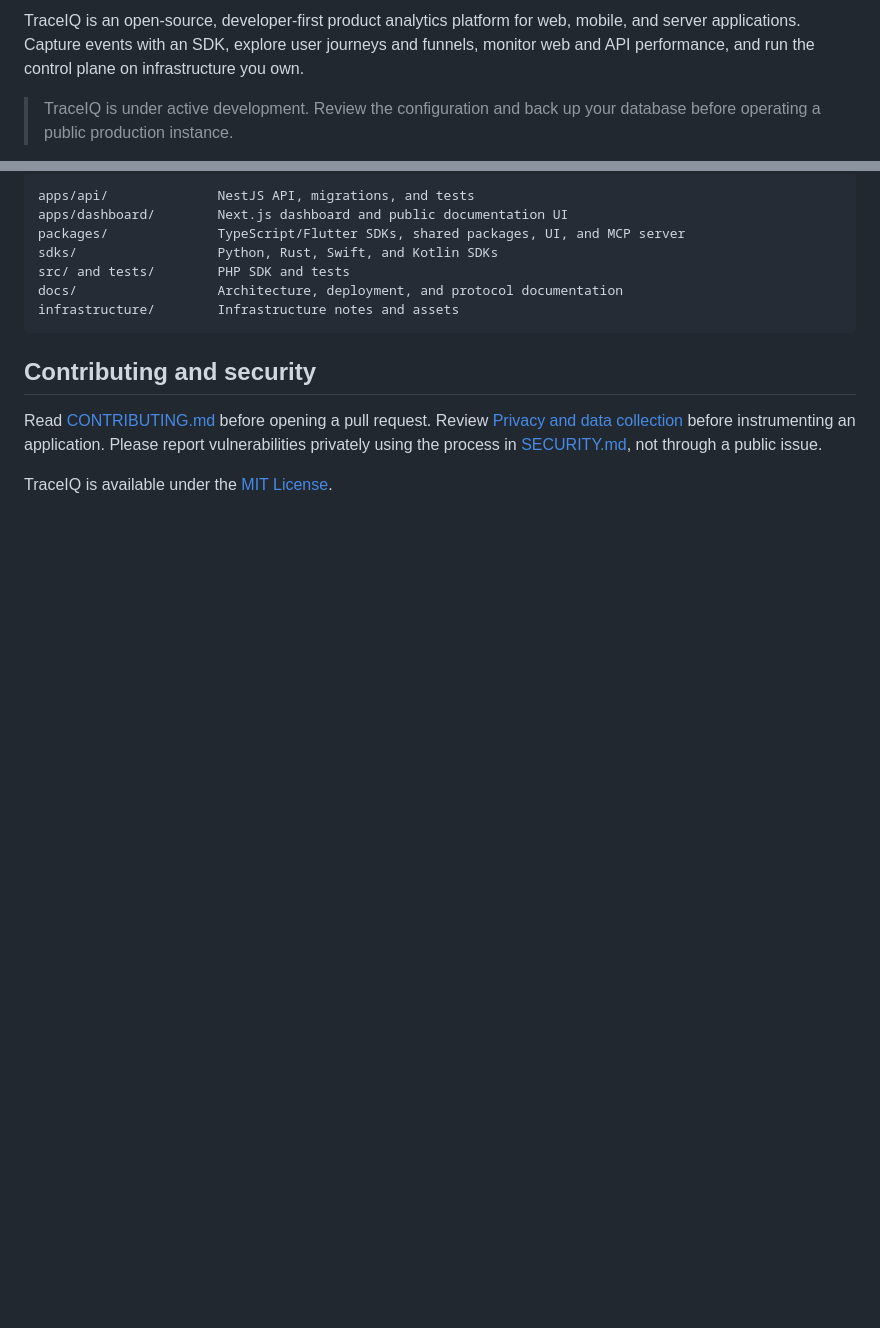
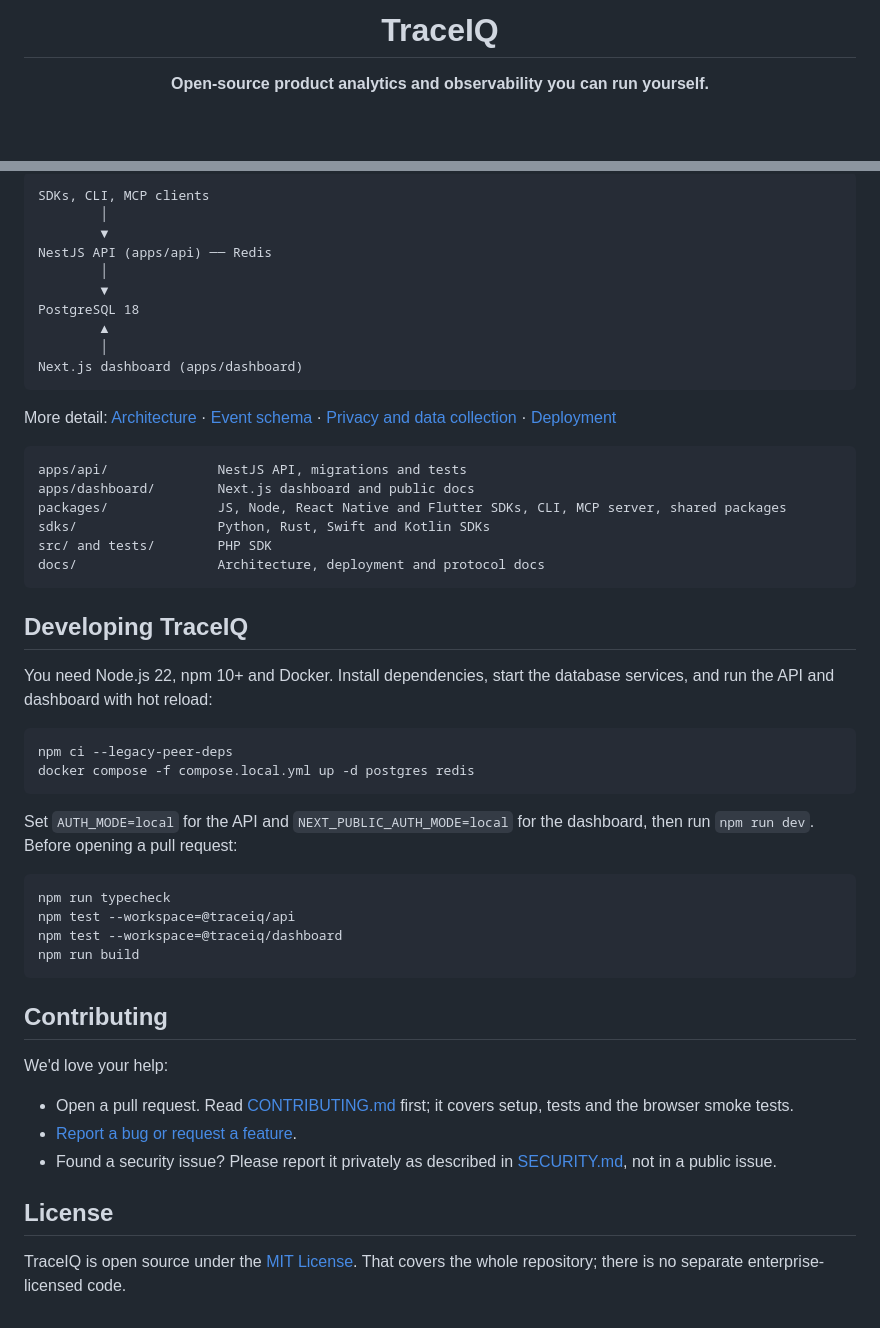
Before and after one commit to enigma-137/trace-iq, a Markdown page: README.md, 2 parts joined by grey strips. GitHub-like rendering; blank space fills up the shorter version.

````diff
--- a/README.md
+++ b/README.md
@@ -2,5 +7,5 @@
 
-TraceIQ is an open-source, developer-first product analytics platform for web, mobile, and server applications. Capture events with an SDK, explore user journeys and funnels, monitor web and API performance, and run the control plane on infrastructure you own.
+<h1 align="center">TraceIQ</h1>
 
-> TraceIQ is under active development. Review the configuration and back up your database before operating a public production instance.
+<p align="center"><b>Open-source product analytics and observability you can run yourself.</b></p>
 
@@ -134,16 +178,54 @@ projects, writes env files, and tails logs and events from the terminal. See the
 
 ```text
-apps/api/              NestJS API, migrations, and tests
-apps/dashboard/        Next.js dashboard and public documentation UI
-packages/              TypeScript/Flutter SDKs, shared packages, UI, and MCP server
-sdks/                  Python, Rust, Swift, and Kotlin SDKs
-src/ and tests/        PHP SDK and tests
-docs/                  Architecture, deployment, and protocol documentation
-infrastructure/        Infrastructure notes and assets
+SDKs, CLI, MCP clients
+        │
+        ▼
+NestJS API (apps/api) ── Redis
+        │
+        ▼
+PostgreSQL 18
+        ▲
+        │
+Next.js dashboard (apps/dashboard)
 ```
 
-## Contributing and security
+More detail: [Architecture](docs/architecture.md) · [Event schema](docs/event-schema.md) · [Privacy and data collection](docs/privacy.md) · [Deployment](docs/deployment.md)
 
-Read [CONTRIBUTING.md](CONTRIBUTING.md) before opening a pull request. Review [Privacy and data collection](docs/privacy.md) before instrumenting an application. Please report vulnerabilities privately using the process in [SECURITY.md](SECURITY.md), not through a public issue.
+```text
+apps/api/              NestJS API, migrations and tests
+apps/dashboard/        Next.js dashboard and public docs
+packages/              JS, Node, React Native and Flutter SDKs, CLI, MCP server, shared packages
+sdks/                  Python, Rust, Swift and Kotlin SDKs
+src/ and tests/        PHP SDK
+docs/                  Architecture, deployment and protocol docs
+```
 
-TraceIQ is available under the [MIT License](LICENSE).
+## Developing TraceIQ
+
+You need Node.js 22, npm 10+ and Docker. Install dependencies, start the database services, and run the API and dashboard with hot reload:
+
+```bash
+npm ci --legacy-peer-deps
+docker compose -f compose.local.yml up -d postgres redis
+```
+
+Set `AUTH_MODE=local` for the API and `NEXT_PUBLIC_AUTH_MODE=local` for the dashboard, then run `npm run dev`. Before opening a pull request:
+
+```bash
+npm run typecheck
+npm test --workspace=@traceiq/api
+npm test --workspace=@traceiq/dashboard
+npm run build
+```
+
+## Contributing
+
+We'd love your help:
+
+- Open a pull request. Read [CONTRIBUTING.md](CONTRIBUTING.md) first; it covers setup, tests and the browser smoke tests.
+- [Report a bug or request a feature](https://github.com/enigma-137/trace-iq/issues).
+- Found a security issue? Please report it privately as described in [SECURITY.md](SECURITY.md), not in a public issue.
+
+## License
+
+TraceIQ is open source under the [MIT License](LICENSE). That covers the whole repository; there is no separate enterprise-licensed code.
````
Also changed, not shown: other parts of README.md (+128 -84 lines).
